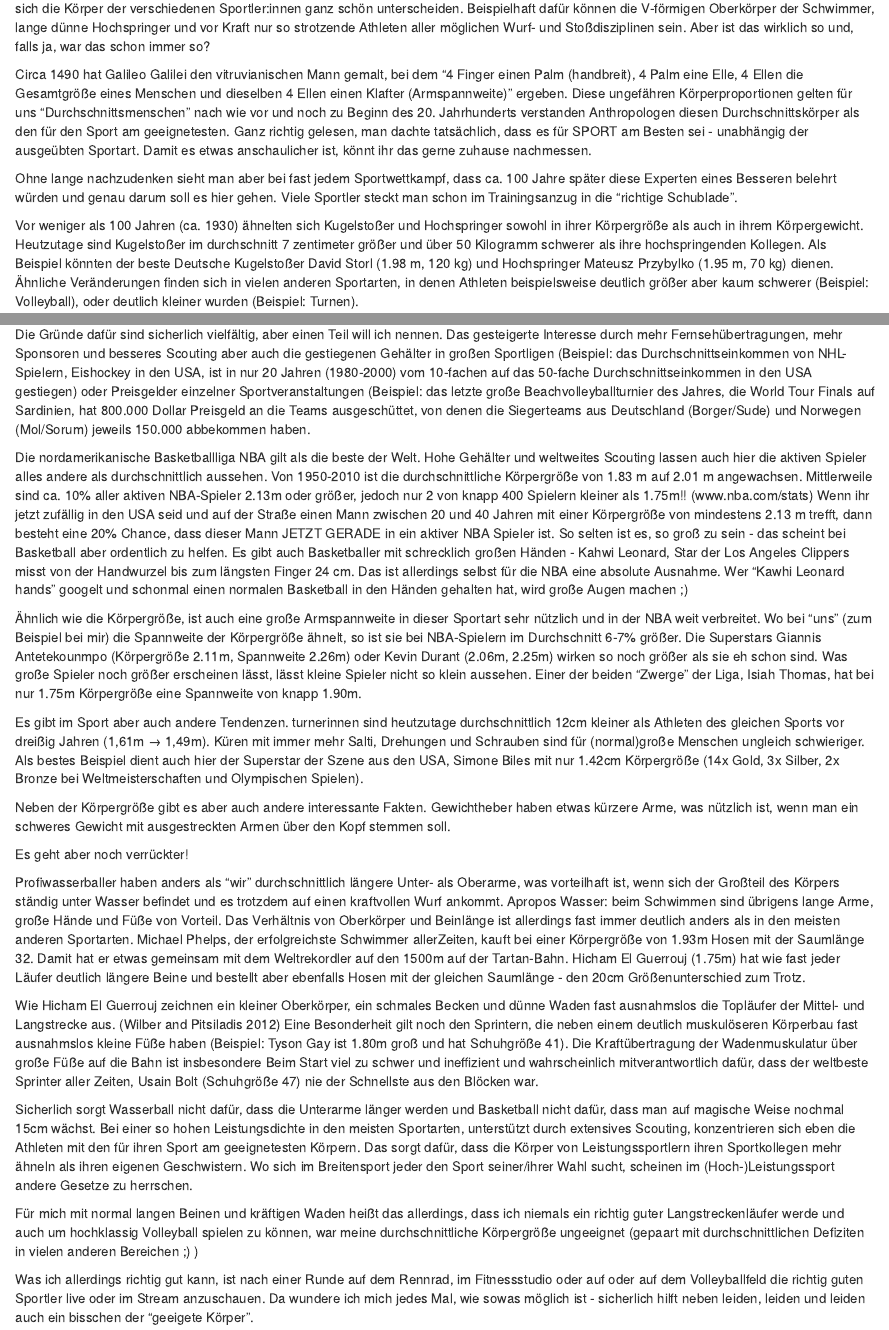
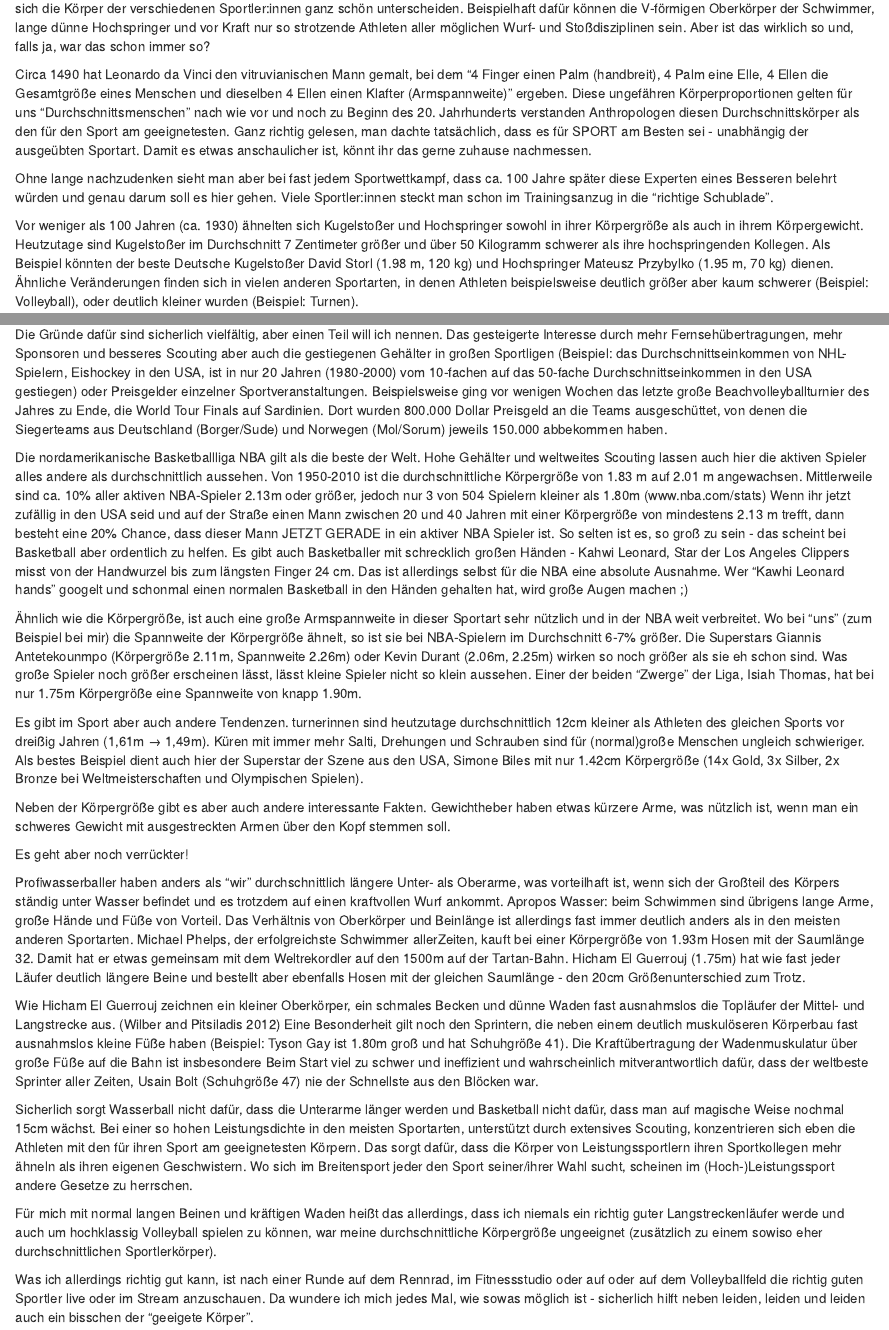
Before and after one commit to QHannes/theBlock, an R Markdown document (content/post/2021-10-15-big-bang-of-body-types/index.Rmd): the page in a window 1100 px wide, from 280 px down, and a second part further down, joined at a grey line. Rendered offline with R 4.5, knitr and Pandoc, with nearby package versions.

Commit message:
28/10/2021

````diff
--- a/content/post/2021-10-15-big-bang-of-body-types/index.Rmd
+++ b/content/post/2021-10-15-big-bang-of-body-types/index.Rmd
@@ -16,11 +16,11 @@ Ich wär dafür!
 
 Neben vielen anderen Sportarten waren dieses Jahr wieder die Olympischen Spiele und euch ist sicher nicht zum ersten Mal aufgefallen, dass sich die Körper der verschiedenen Sportler:innen ganz schön unterscheiden. Beispielhaft dafür können die V-förmigen Oberkörper der Schwimmer, lange dünne Hochspringer und vor Kraft nur so strotzende Athleten aller möglichen Wurf- und Stoßdisziplinen sein. Aber ist das wirklich so und, falls ja, war das schon immer so?
 
-Circa 1490 hat Galileo Galilei den vitruvianischen Mann gemalt, bei dem "4 Finger einen Palm (handbreit), 4 Palm eine Elle, 4 Ellen die Gesamtgröße eines Menschen und dieselben 4 Ellen einen Klafter (Armspannweite)" ergeben. Diese ungefähren Körperproportionen gelten für uns "Durchschnittsmenschen" nach wie vor und noch zu Beginn des 20. Jahrhunderts verstanden Anthropologen diesen Durchschnittskörper als den für den Sport am geeignetesten. Ganz richtig gelesen, man dachte tatsächlich, dass es für SPORT am Besten sei - unabhängig der ausgeübten Sportart. Damit es etwas anschaulicher ist, könnt ihr das gerne zuhause nachmessen.
+Circa 1490 hat Leonardo da Vinci den vitruvianischen Mann gemalt, bei dem "4 Finger einen Palm (handbreit), 4 Palm eine Elle, 4 Ellen die Gesamtgröße eines Menschen und dieselben 4 Ellen einen Klafter (Armspannweite)" ergeben. Diese ungefähren Körperproportionen gelten für uns "Durchschnittsmenschen" nach wie vor und noch zu Beginn des 20. Jahrhunderts verstanden Anthropologen diesen Durchschnittskörper als den für den Sport am geeignetesten. Ganz richtig gelesen, man dachte tatsächlich, dass es für SPORT am Besten sei - unabhängig der ausgeübten Sportart. Damit es etwas anschaulicher ist, könnt ihr das gerne zuhause nachmessen.
 
-Ohne lange nachzudenken sieht man aber bei fast jedem Sportwettkampf, dass ca. 100 Jahre später diese Experten eines Besseren belehrt würden und genau darum soll es hier gehen. Viele Sportler steckt man schon im Trainingsanzug in die "richtige Schublade".
+Ohne lange nachzudenken sieht man aber bei fast jedem Sportwettkampf, dass ca. 100 Jahre später diese Experten eines Besseren belehrt würden und genau darum soll es hier gehen. Viele Sportler:innen steckt man schon im Trainingsanzug in die "richtige Schublade".
 
-Vor weniger als 100 Jahren (ca. 1930) ähnelten sich Kugelstoßer und Hochspringer sowohl in ihrer Körpergröße als auch in ihrem Körpergewicht. Heutzutage sind Kugelstoßer im durchschnitt 7 zentimeter größer und über 50 Kilogramm schwerer als ihre hochspringenden Kollegen. Als Beispiel könnten der beste Deutsche Kugelstoßer David Storl (1.98 m, 120 kg) und Hochspringer Mateusz Przybylko (1.95 m, 70 kg) dienen. Ähnliche Veränderungen finden sich in vielen anderen Sportarten, in denen Athleten beispielsweise deutlich größer aber kaum schwerer (Beispiel: Volleyball), oder deutlich kleiner wurden (Beispiel: Turnen).
+Vor weniger als 100 Jahren (ca. 1930) ähnelten sich Kugelstoßer und Hochspringer sowohl in ihrer Körpergröße als auch in ihrem Körpergewicht. Heutzutage sind Kugelstoßer im Durchschnitt 7 Zentimeter größer und über 50 Kilogramm schwerer als ihre hochspringenden Kollegen. Als Beispiel könnten der beste Deutsche Kugelstoßer David Storl (1.98 m, 120 kg) und Hochspringer Mateusz Przybylko (1.95 m, 70 kg) dienen. Ähnliche Veränderungen finden sich in vielen anderen Sportarten, in denen Athleten beispielsweise deutlich größer aber kaum schwerer (Beispiel: Volleyball), oder deutlich kleiner wurden (Beispiel: Turnen).
 
 Ähnliche Beobachtungen machten die beiden Wissenschaftler Kevin Norton und Tim Olds, die aufgrund der immer unterschiedlicher werdenden Körperproportionen den Begriff "Big Bang of Body Types" (Urknall der Körperproportionen) prägten. Körpergewicht und Körpergröße verschiedener Sportler schienen wie Galaxien auseinanderzudriften. [@norton2001]
 
@@ -47,9 +47,9 @@ ggplotly(gg) %>%
   highlight("plotly_hover")
 ```
 
-Die Gründe dafür sind sicherlich vielfältig, aber einen Teil will ich nennen. Das gesteigerte Interesse durch mehr Fernsehübertragungen, mehr Sponsoren und besseres Scouting aber auch die gestiegenen Gehälter in großen Sportligen (Beispiel: das Durchschnittseinkommen von NHL-Spielern, Eishockey in den USA, ist in nur 20 Jahren (1980-2000) vom 10-fachen auf das 50-fache Durchschnittseinkommen in den USA gestiegen) oder Preisgelder einzelner Sportveranstaltungen (Beispiel: das letzte große Beachvolleyballturnier des Jahres, die World Tour Finals auf Sardinien, hat 800.000 Dollar Preisgeld an die Teams ausgeschüttet, von denen die Siegerteams aus Deutschland (Borger/Sude) und Norwegen (Mol/Sorum) jeweils 150.000 abbekommen haben.
+Die Gründe dafür sind sicherlich vielfältig, aber einen Teil will ich nennen. Das gesteigerte Interesse durch mehr Fernsehübertragungen, mehr Sponsoren und besseres Scouting aber auch die gestiegenen Gehälter in großen Sportligen (Beispiel: das Durchschnittseinkommen von NHL-Spielern, Eishockey in den USA, ist in nur 20 Jahren (1980-2000) vom 10-fachen auf das 50-fache Durchschnittseinkommen in den USA gestiegen) oder Preisgelder einzelner Sportveranstaltungen. Beispielsweise ging vor wenigen Wochen das letzte große Beachvolleyballturnier des Jahres zu Ende, die World Tour Finals auf Sardinien. Dort wurden 800.000 Dollar Preisgeld an die Teams ausgeschüttet, von denen die Siegerteams aus Deutschland (Borger/Sude) und Norwegen (Mol/Sorum) jeweils 150.000 abbekommen haben.
 
-Die nordamerikanische Basketballliga NBA gilt als die beste der Welt. Hohe Gehälter und weltweites Scouting lassen auch hier die aktiven Spieler alles andere als durchschnittlich aussehen. Von 1950-2010 ist die durchschnittliche Körpergröße von 1.83 m auf 2.01 m angewachsen. Mittlerweile sind ca. 10% aller aktiven NBA-Spieler 2.13m oder größer, jedoch nur 2 von knapp 400 Spielern kleiner als 1.75m!! (www.nba.com/stats) Wenn ihr jetzt zufällig in den USA seid und auf der Straße einen Mann zwischen 20 und 40 Jahren mit einer Körpergröße von mindestens 2.13 m trefft, dann besteht eine 20% Chance, dass dieser Mann JETZT GERADE in ein aktiver NBA Spieler ist. So selten ist es, so groß zu sein - das scheint bei Basketball aber ordentlich zu helfen. Es gibt auch Basketballer mit schrecklich großen Händen - Kahwi Leonard, Star der Los Angeles Clippers misst von der Handwurzel bis zum längsten Finger 24 cm. Das ist allerdings selbst für die NBA eine absolute Ausnahme. Wer "Kawhi Leonard hands" googelt und schonmal einen normalen Basketball in den Händen gehalten hat, wird große Augen machen ;)
+Die nordamerikanische Basketballliga NBA gilt als die beste der Welt. Hohe Gehälter und weltweites Scouting lassen auch hier die aktiven Spieler alles andere als durchschnittlich aussehen. Von 1950-2010 ist die durchschnittliche Körpergröße von 1.83 m auf 2.01 m angewachsen. Mittlerweile sind ca. 10% aller aktiven NBA-Spieler 2.13m oder größer, jedoch nur 3 von 504 Spielern kleiner als 1.80m (www.nba.com/stats) Wenn ihr jetzt zufällig in den USA seid und auf der Straße einen Mann zwischen 20 und 40 Jahren mit einer Körpergröße von mindestens 2.13 m trefft, dann besteht eine 20% Chance, dass dieser Mann JETZT GERADE in ein aktiver NBA Spieler ist. So selten ist es, so groß zu sein - das scheint bei Basketball aber ordentlich zu helfen. Es gibt auch Basketballer mit schrecklich großen Händen - Kahwi Leonard, Star der Los Angeles Clippers misst von der Handwurzel bis zum längsten Finger 24 cm. Das ist allerdings selbst für die NBA eine absolute Ausnahme. Wer "Kawhi Leonard hands" googelt und schonmal einen normalen Basketball in den Händen gehalten hat, wird große Augen machen ;)
 
 Ähnlich wie die Körpergröße, ist auch eine große Armspannweite in dieser Sportart sehr nützlich und in der NBA weit verbreitet. Wo bei "uns" (zum Beispiel bei mir) die Spannweite der Körpergröße ähnelt, so ist sie bei NBA-Spielern im Durchschnitt 6-7% größer. Die Superstars Giannis Antetekounmpo (Körpergröße 2.11m, Spannweite 2.26m) oder Kevin Durant (2.06m, 2.25m) wirken so noch größer als sie eh schon sind. Was große Spieler noch größer erscheinen lässt, lässt kleine Spieler nicht so klein aussehen. Einer der beiden "Zwerge" der Liga, Isiah Thomas, hat bei nur 1.75m Körpergröße eine Spannweite von knapp 1.90m.
 
@@ -65,7 +65,7 @@ Wie Hicham El Guerrouj zeichnen ein kleiner Oberkörper, ein schmales Becken und
 
 Sicherlich sorgt Wasserball nicht dafür, dass die Unterarme länger werden und Basketball nicht dafür, dass man auf magische Weise nochmal 15cm wächst. Bei einer so hohen Leistungsdichte in den meisten Sportarten, unterstützt durch extensives Scouting, konzentrieren sich eben die Athleten mit den für ihren Sport am geeignetesten Körpern. Das sorgt dafür, dass die Körper von Leistungssportlern ihren Sportkollegen mehr ähneln als ihren eigenen Geschwistern. Wo sich im Breitensport jeder den Sport seiner/ihrer Wahl sucht, scheinen im (Hoch-)Leistungssport andere Gesetze zu herrschen.
 
-Für mich mit normal langen Beinen und kräftigen Waden heißt das allerdings, dass ich niemals ein richtig guter Langstreckenläufer werde und auch um hochklassig Volleyball spielen zu können, war meine durchschnittliche Körpergröße ungeeignet (gepaart mit durchschnittlichen Defiziten in vielen anderen Bereichen ;) )
+Für mich mit normal langen Beinen und kräftigen Waden heißt das allerdings, dass ich niemals ein richtig guter Langstreckenläufer werde und auch um hochklassig Volleyball spielen zu können, war meine durchschnittliche Körpergröße ungeeignet (zusätzlich zu einem sowiso eher durchschnittlichen Sportlerkörper).
 
 Was ich allerdings richtig gut kann, ist nach einer Runde auf dem Rennrad, im Fitnessstudio oder auf oder auf dem Volleyballfeld die richtig guten Sportler live oder im Stream anzuschauen. Da wundere ich mich jedes Mal, wie sowas möglich ist - sicherlich hilft neben leiden, leiden und leiden auch ein bisschen der "geeigete Körper".
 
````
Also changed, not shown: content/post/2021-10-15-big-bang-of-body-types/index.html, content/post/2021-10-15-big-bang-of-body-types/index.Rmd (2 more changed lines).
